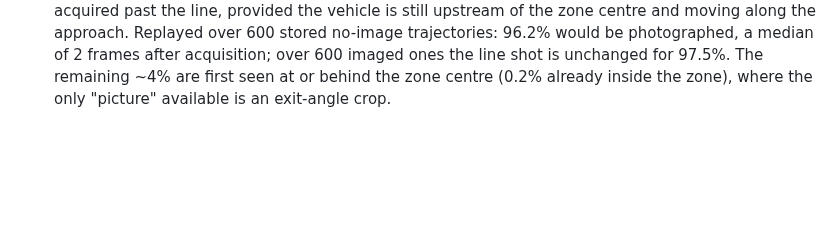
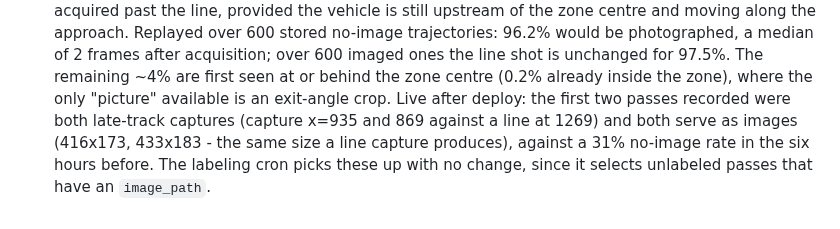
Before and after one commit to cipher982/stopsign_ai, a Markdown page: docs/analysis/2026-09-11-ingest-starvation-postmortem.md, the part around the change. GitHub-like rendering; blank space fills up the shorter version.

Commit message:
Post-mortem: record the post-deploy evidence for late-track captures

```diff
--- a/docs/analysis/2026-09-11-ingest-starvation-postmortem.md
+++ b/docs/analysis/2026-09-11-ingest-starvation-postmortem.md
@@ -167,3 +167,8 @@ which streams the object from Bremen.
   acquisition; over 600 imaged ones the line shot is unchanged for 97.5%. The
   remaining ~4% are first seen at or behind the zone centre (0.2% already inside
   the zone), where the only "picture" available is an exit-angle crop.
+  Live after deploy: the first two passes recorded were both late-track captures
+  (capture x=935 and 869 against a line at 1269) and both serve as images
+  (416x173, 433x183 - the same size a line capture produces), against a 31%
+  no-image rate in the six hours before. The labeling cron picks these up with no
+  change, since it selects unlabeled passes that have an `image_path`.
```
